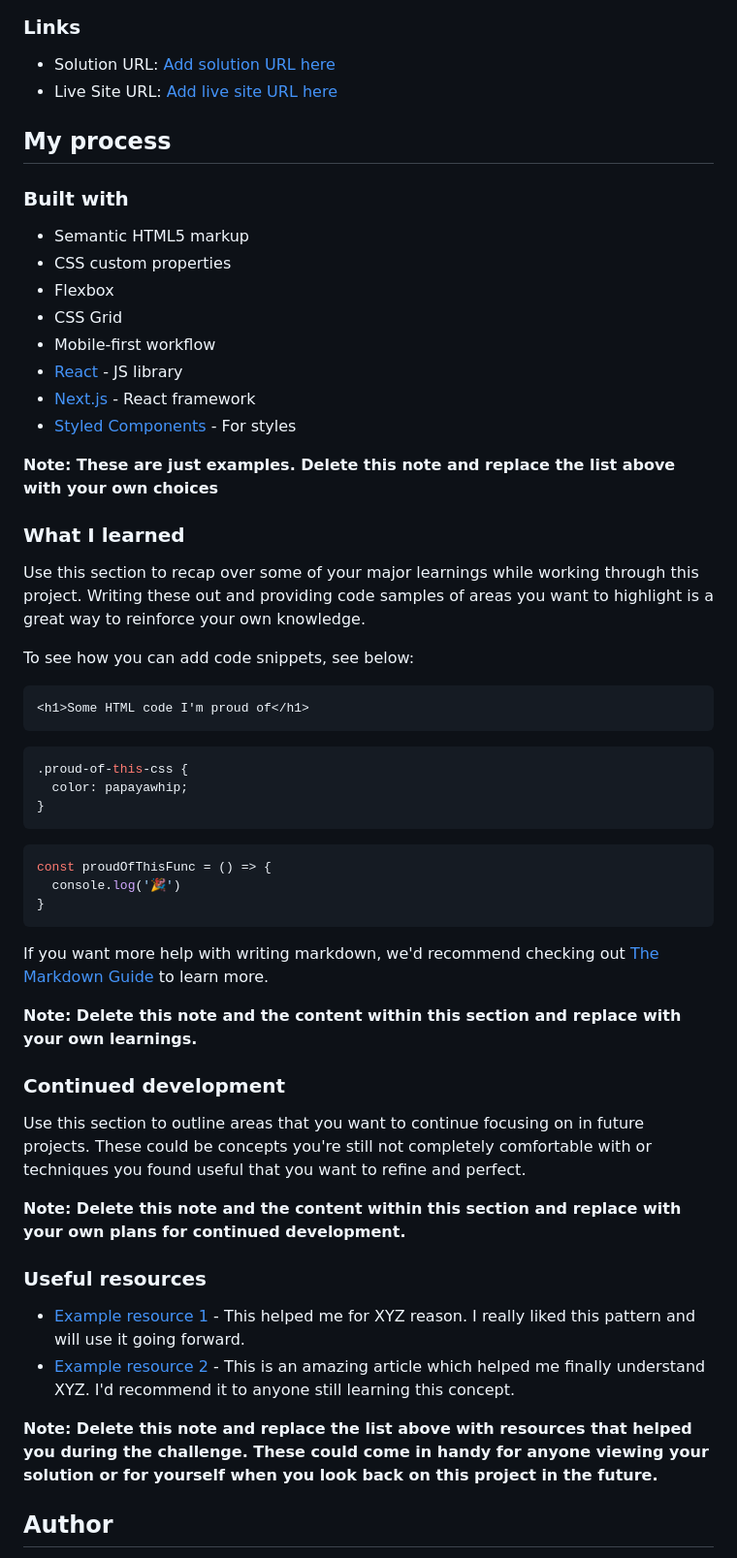
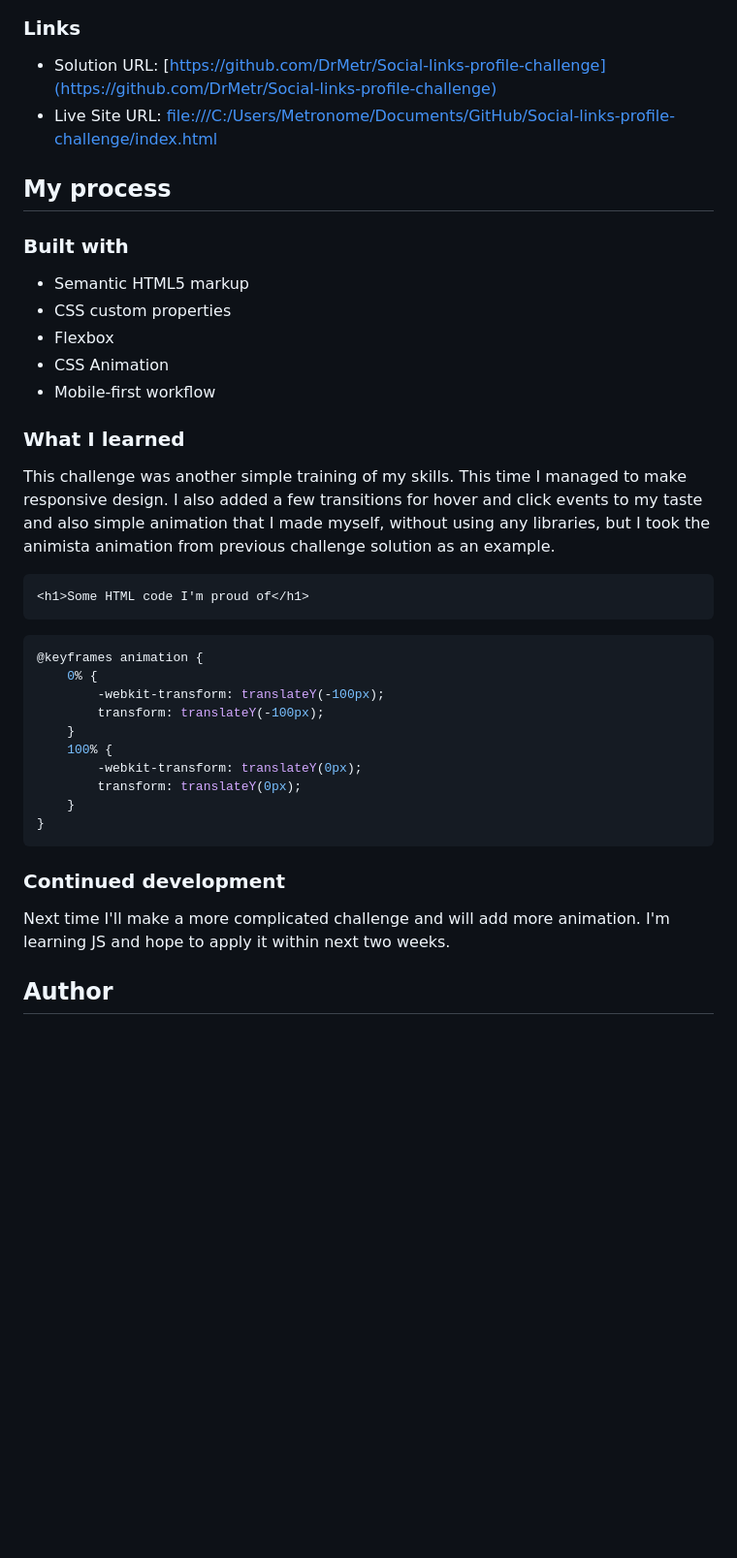
Before and after one commit to DrMetr/Social-links-profile-challenge, a Markdown page: README-template.md, the part around the change printed below. Shown: that part at 97% size. GitHub-like rendering; blank space fills up the shorter version.

````diff
--- a/README-template.md
+++ b/README-template.md
@@ -40,8 +30,8 @@ Then crop/optimize/edit your image however you like, add it to your project, and
 
 ### Links
 
-- Solution URL: [Add solution URL here](https://your-solution-url.com)
-- Live Site URL: [Add live site URL here](https://your-live-site-url.com)
+- Solution URL: [https://github.com/DrMetr/Social-links-profile-challenge](https://github.com/DrMetr/Social-links-profile-challenge)
+- Live Site URL: [file:///C:/Users/Metronome/Documents/GitHub/Social-links-profile-challenge/index.html](file:///C:/Users/Metronome/Documents/GitHub/Social-links-profile-challenge/index.html)
 
 ## My process
 
@@ -50,50 +40,32 @@ Then crop/optimize/edit your image however you like, add it to your project, and
 - Semantic HTML5 markup
 - CSS custom properties
 - Flexbox
-- CSS Grid
+- CSS Animation
 - Mobile-first workflow
-- [React](https://reactjs.org/) - JS library
-- [Next.js](https://nextjs.org/) - React framework
-- [Styled Components](https://styled-components.com/) - For styles
-
-**Note: These are just examples. Delete this note and replace the list above with your own choices**
 
 ### What I learned
 
-Use this section to recap over some of your major learnings while working through this project. Writing these out and providing code samples of areas you want to highlight is a great way to reinforce your own knowledge.
-
-To see how you can add code snippets, see below:
+This challenge was another simple training of my skills. This time I managed to make responsive design. I also added a few transitions for hover and click events to my taste and also simple animation that I made myself, without using any libraries, but I took the animista animation from previous challenge solution as an example.
 
 ```html
 <h1>Some HTML code I'm proud of</h1>
 ```
 ```css
-.proud-of-this-css {
-  color: papayawhip;
-}
-```
-```js
-const proudOfThisFunc = () => {
-  console.log('🎉')
+@keyframes animation {
+    0% {
+        -webkit-transform: translateY(-100px);
+        transform: translateY(-100px);
+    }
+    100% {
+        -webkit-transform: translateY(0px);
+        transform: translateY(0px);
+    }
 }
 ```
 
-If you want more help with writing markdown, we'd recommend checking out [The Markdown Guide](https://www.markdownguide.org/) to learn more.
-
-**Note: Delete this note and the content within this section and replace with your own learnings.**
-
 ### Continued development
 
-Use this section to outline areas that you want to continue focusing on in future projects. These could be concepts you're still not completely comfortable with or techniques you found useful that you want to refine and perfect.
-
-**Note: Delete this note and the content within this section and replace with your own plans for continued development.**
-
-### Useful resources
-
-- [Example resource 1](https://www.example.com) - This helped me for XYZ reason. I really liked this pattern and will use it going forward.
-- [Example resource 2](https://www.example.com) - This is an amazing article which helped me finally understand XYZ. I'd recommend it to anyone still learning this concept.
-
-**Note: Delete this note and replace the list above with resources that helped you during the challenge. These could come in handy for anyone viewing your solution or for yourself when you look back on this project in the future.**
+Next time I'll make a more complicated challenge and will add more animation. I'm learning JS and hope to apply it within next two weeks.
 
 ## Author
 
````
Also changed, not shown: other parts of README-template.md (+5 -24 lines), assets/images/screenshot1.jpg (added), assets/images/screenshot2.jpg (added), assets/images/screenshot3.jpg (added), 2 other files.
